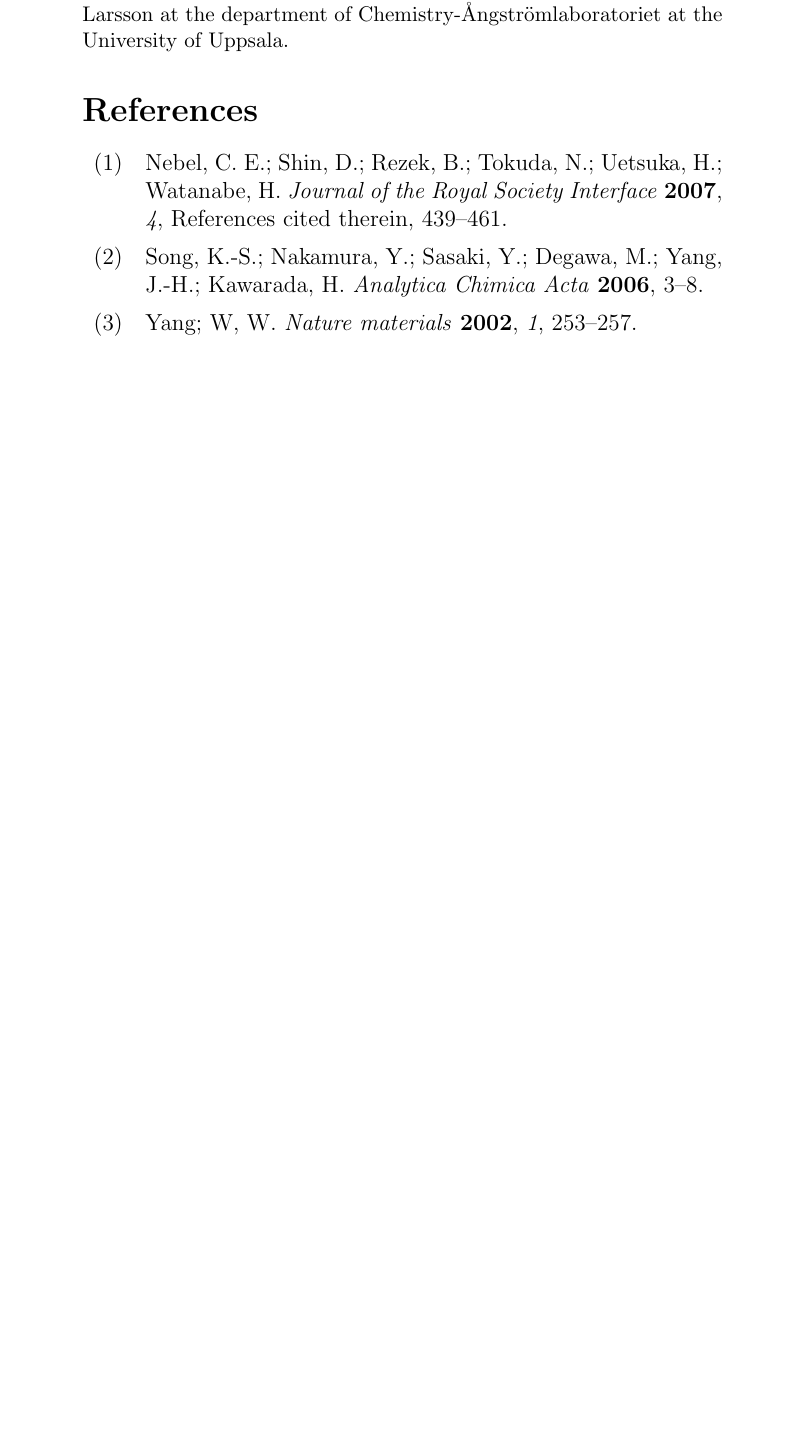
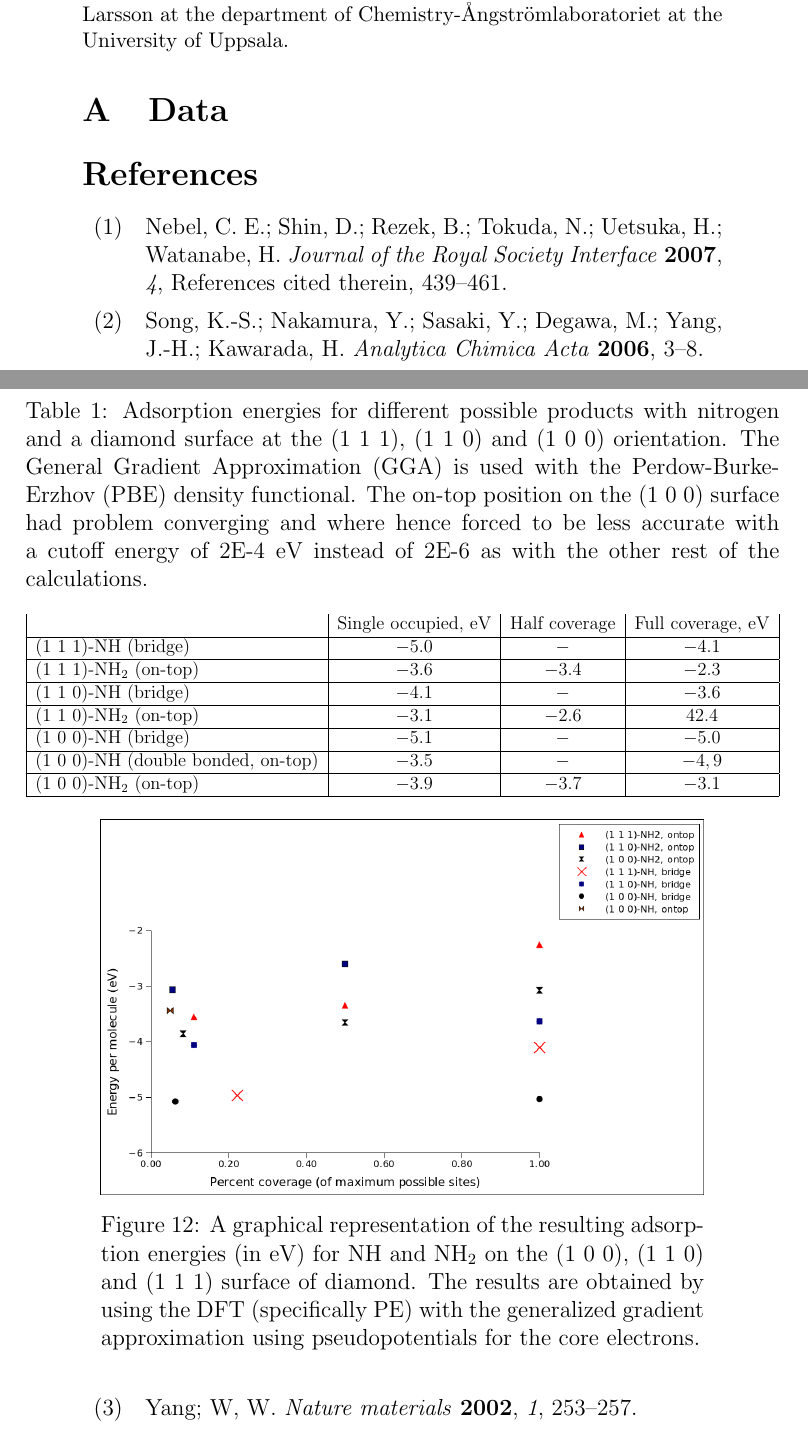
Before and after one commit to Sara-Kjellberg/Kandidatuppsats, a LaTeX thesis (Bachelor_Thesis.tex): part of page 25 of 26 before the commit and two parts of pages 25 and 26 of 29 after it, the two joined at a grey line, cut so that both start at the same text, the shorter picture padded with empty space. Compiled offline with pdfLaTeX.

Commit message:
Appendix added and talbe fixed

```diff
--- a/Bachelor_Thesis.tex
+++ b/Bachelor_Thesis.tex
@@ -4,6 +4,7 @@
 
 \usepackage[english]{babel} %English sections
 \usepackage{graphicx}    %For the possibility of pictures
+\usepackage{adjustbox} %adjusting figures and tables
 \usepackage{amssymb, amsmath} %for American Math. society symbols and environments etc.
 \usepackage{supertabular} % For tables that are larger than one page
 \usepackage{longtable} %for longer tables
@@ -370,3 +371,26 @@
 \section*{Acknowledgements}
 All calculations were carried out using the CASTEP software. The corresponding graphical displays where made in a Materials Study. The schematic figures were made using jmol, gimp (gnu image manipulator) and ink-scape.  Also, the project was supervised by Karin Larsson at the department of Chemistry-Ångströmlaboratoriet at the University of Uppsala.
 
+\appendix
+\section{Data}
+
+
+\begin{table}[!h] \caption{Adsorption energies for different possible products with nitrogen and a diamond surface at the (1 1 1), (1 1 0) and (1 0 0) orientation. The General Gradient Approximation (GGA) is used with the Perdow-Burke-Erzhov (PBE) density functional. The on-top position on the (1 0 0) surface had problem converging and where hence forced to be less accurate with a cutoff energy of 2E-4 eV instead of 2E-6 as with the other rest of the calculations.} \label{adsorptionEnergies}
+
+ \begin{adjustbox}{max width=\textwidth}
+\begin{tabular}{|l|c|c|c|c|}
+								& Single occupied, eV	&  Half coverage 	& Full coverage, eV \\ \hline
+(1 1 1)-NH (bridge)						&$-5.0$ 	& $- $				& $-4.1 $ \\ \hline
+(1 1 1)-NH$_2$ (on-top)					&$-3.6$ 	& $-3.4 $  			& $-2.3 $ \\ \hline
+(1 1 0)-NH (bridge)						&$-4.1$ 	& $- $  				& $-3.6 $ \\ \hline
+(1 1 0)-NH$_2$ (on-top)					&$-3.1$ 	& $-2.6 $ 			& $42.4 $ \\ \hline
+(1 0 0)-NH (bridge)						&$-5.1$ 	& $- $ 				& $-5.0 $ \\ \hline
+(1 0 0)-NH (double bonded, on-top) 		&$-3.5$ 	& $- $ 				& $-4,9 $ \\ \hline
+(1 0 0)-NH$_2$ (on-top)					&$-3.9$ 	& $-3.7 $ 			& $-3.1 $ \\ \hline
+\end{tabular}
+\end{adjustbox}
+\end{table}
+
+\begin{figure}[!h] \captionsetup{width=.8\linewidth} \caption{A graphical representation of the resulting adsorption energies (in eV) for NH and NH$_2$ on the (1 0 0), (1 1 0) and (1 1 1) surface of diamond. The results are obtained by using the DFT (specifically PE) with the generalized gradient approximation using pseudopotentials for the core electrons.} \label{NH2diagram}
+\includegraphics[width=.8\linewidth]{pictures/NH2diagram.png}
+\end{figure}
```
Also changed, not shown: Bachelor_Thesis.pdf, Bachelor_Thesis.tex (13 more changed lines).
